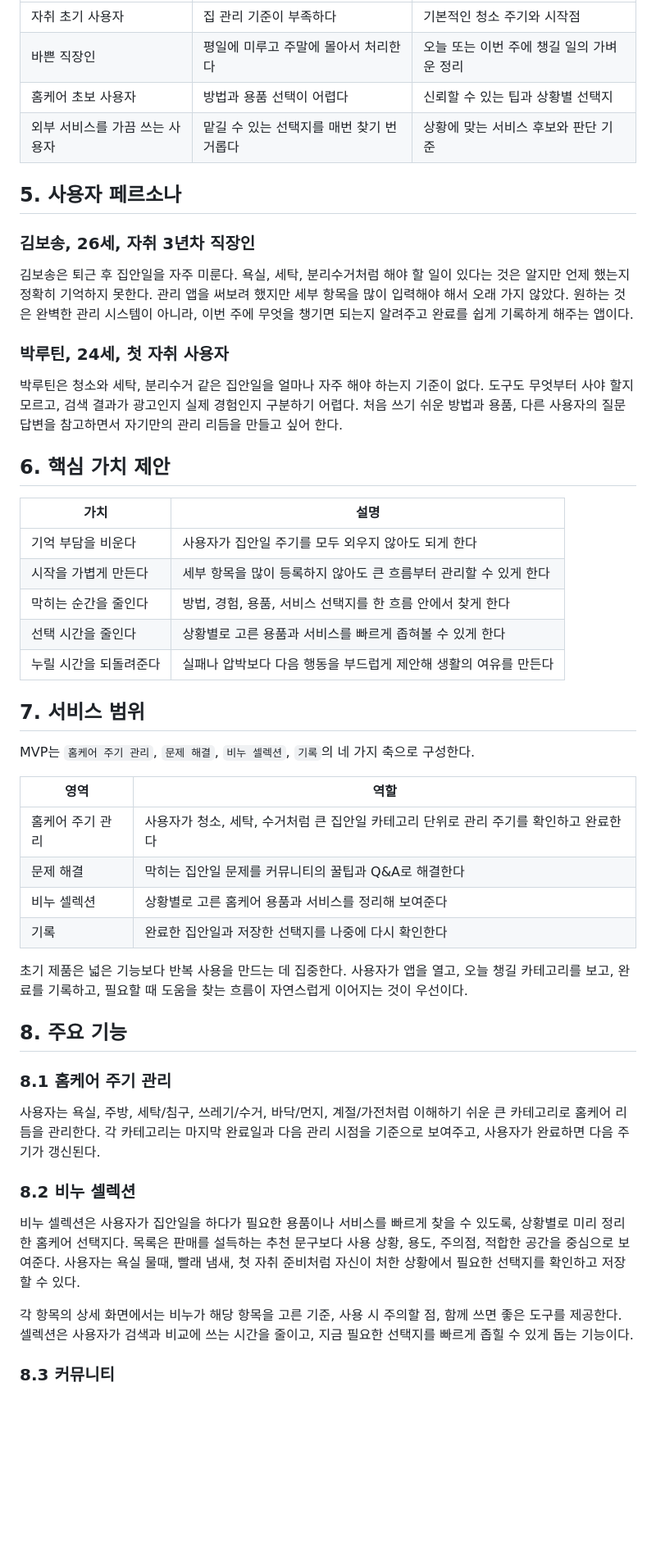
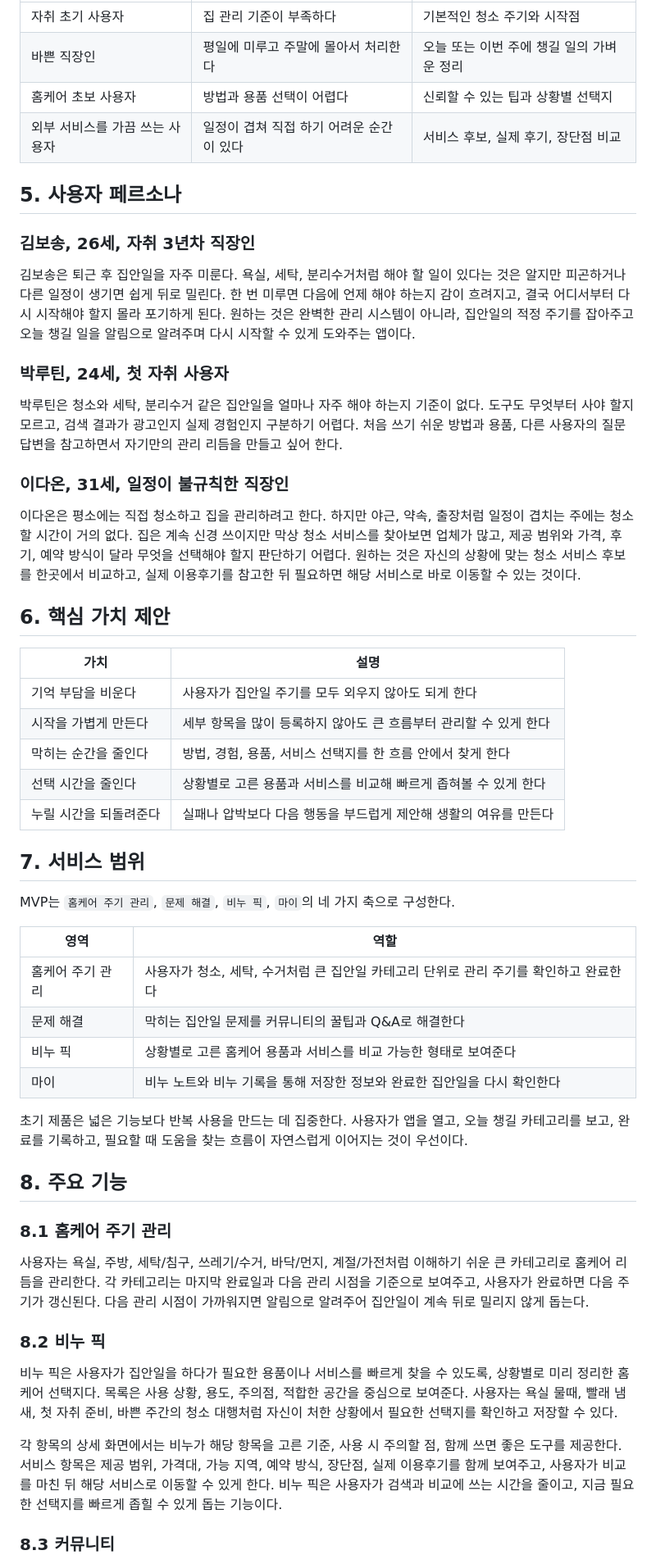
Before and after one commit to woowabaton-H/cleaning, a Markdown page: final/docs/final-plan.md, the part around one of its changes. Shown at 82% size. Rendered like a GitHub page; blank space fills up the shorter version.

```diff
--- a/final/docs/final-plan.md
+++ b/final/docs/final-plan.md
@@ -34,17 +34,21 @@
 | 자취 초기 사용자 | 집 관리 기준이 부족하다 | 기본적인 청소 주기와 시작점 |
 | 바쁜 직장인 | 평일에 미루고 주말에 몰아서 처리한다 | 오늘 또는 이번 주에 챙길 일의 가벼운 정리 |
 | 홈케어 초보 사용자 | 방법과 용품 선택이 어렵다 | 신뢰할 수 있는 팁과 상황별 선택지 |
-| 외부 서비스를 가끔 쓰는 사용자 | 맡길 수 있는 선택지를 매번 찾기 번거롭다 | 상황에 맞는 서비스 후보와 판단 기준 |
+| 외부 서비스를 가끔 쓰는 사용자 | 일정이 겹쳐 직접 하기 어려운 순간이 있다 | 서비스 후보, 실제 후기, 장단점 비교 |
 
 ## 5. 사용자 페르소나
 
 ### 김보송, 26세, 자취 3년차 직장인
 
-김보송은 퇴근 후 집안일을 자주 미룬다. 욕실, 세탁, 분리수거처럼 해야 할 일이 있다는 것은 알지만 언제 했는지 정확히 기억하지 못한다. 관리 앱을 써보려 했지만 세부 항목을 많이 입력해야 해서 오래 가지 않았다. 원하는 것은 완벽한 관리 시스템이 아니라, 이번 주에 무엇을 챙기면 되는지 알려주고 완료를 쉽게 기록하게 해주는 앱이다.
+김보송은 퇴근 후 집안일을 자주 미룬다. 욕실, 세탁, 분리수거처럼 해야 할 일이 있다는 것은 알지만 피곤하거나 다른 일정이 생기면 쉽게 뒤로 밀린다. 한 번 미루면 다음에 언제 해야 하는지 감이 흐려지고, 결국 어디서부터 다시 시작해야 할지 몰라 포기하게 된다. 원하는 것은 완벽한 관리 시스템이 아니라, 집안일의 적정 주기를 잡아주고 오늘 챙길 일을 알림으로 알려주며 다시 시작할 수 있게 도와주는 앱이다.
 
 ### 박루틴, 24세, 첫 자취 사용자
 
 박루틴은 청소와 세탁, 분리수거 같은 집안일을 얼마나 자주 해야 하는지 기준이 없다. 도구도 무엇부터 사야 할지 모르고, 검색 결과가 광고인지 실제 경험인지 구분하기 어렵다. 처음 쓰기 쉬운 방법과 용품, 다른 사용자의 질문 답변을 참고하면서 자기만의 관리 리듬을 만들고 싶어 한다.
+
+### 이다온, 31세, 일정이 불규칙한 직장인
+
+이다온은 평소에는 직접 청소하고 집을 관리하려고 한다. 하지만 야근, 약속, 출장처럼 일정이 겹치는 주에는 청소할 시간이 거의 없다. 집은 계속 신경 쓰이지만 막상 청소 서비스를 찾아보면 업체가 많고, 제공 범위와 가격, 후기, 예약 방식이 달라 무엇을 선택해야 할지 판단하기 어렵다. 원하는 것은 자신의 상황에 맞는 청소 서비스 후보를 한곳에서 비교하고, 실제 이용후기를 참고한 뒤 필요하면 해당 서비스로 바로 이동할 수 있는 것이다.
 
 ## 6. 핵심 가치 제안
 
@@ -53,19 +57,19 @@
 | 기억 부담을 비운다 | 사용자가 집안일 주기를 모두 외우지 않아도 되게 한다 |
 | 시작을 가볍게 만든다 | 세부 항목을 많이 등록하지 않아도 큰 흐름부터 관리할 수 있게 한다 |
 | 막히는 순간을 줄인다 | 방법, 경험, 용품, 서비스 선택지를 한 흐름 안에서 찾게 한다 |
-| 선택 시간을 줄인다 | 상황별로 고른 용품과 서비스를 빠르게 좁혀볼 수 있게 한다 |
+| 선택 시간을 줄인다 | 상황별로 고른 용품과 서비스를 비교해 빠르게 좁혀볼 수 있게 한다 |
 | 누릴 시간을 되돌려준다 | 실패나 압박보다 다음 행동을 부드럽게 제안해 생활의 여유를 만든다 |
 
 ## 7. 서비스 범위
 
-MVP는 `홈케어 주기 관리`, `문제 해결`, `비누 셀렉션`, `기록`의 네 가지 축으로 구성한다.
+MVP는 `홈케어 주기 관리`, `문제 해결`, `비누 픽`, `마이`의 네 가지 축으로 구성한다.
 
 | 영역 | 역할 |
 | --- | --- |
 | 홈케어 주기 관리 | 사용자가 청소, 세탁, 수거처럼 큰 집안일 카테고리 단위로 관리 주기를 확인하고 완료한다 |
 | 문제 해결 | 막히는 집안일 문제를 커뮤니티의 꿀팁과 Q&A로 해결한다 |
-| 비누 셀렉션 | 상황별로 고른 홈케어 용품과 서비스를 정리해 보여준다 |
-| 기록 | 완료한 집안일과 저장한 선택지를 나중에 다시 확인한다 |
+| 비누 픽 | 상황별로 고른 홈케어 용품과 서비스를 비교 가능한 형태로 보여준다 |
+| 마이 | 비누 노트와 비누 기록을 통해 저장한 정보와 완료한 집안일을 다시 확인한다 |
 
 초기 제품은 넓은 기능보다 반복 사용을 만드는 데 집중한다. 사용자가 앱을 열고, 오늘 챙길 카테고리를 보고, 완료를 기록하고, 필요할 때 도움을 찾는 흐름이 자연스럽게 이어지는 것이 우선이다.
 
@@ -73,13 +77,13 @@ MVP는 `홈케어 주기 관리`, `문제 해결`, `비누 셀렉션`, `기록`
 
 ### 8.1 홈케어 주기 관리
 
-사용자는 욕실, 주방, 세탁/침구, 쓰레기/수거, 바닥/먼지, 계절/가전처럼 이해하기 쉬운 큰 카테고리로 홈케어 리듬을 관리한다. 각 카테고리는 마지막 완료일과 다음 관리 시점을 기준으로 보여주고, 사용자가 완료하면 다음 주기가 갱신된다.
+사용자는 욕실, 주방, 세탁/침구, 쓰레기/수거, 바닥/먼지, 계절/가전처럼 이해하기 쉬운 큰 카테고리로 홈케어 리듬을 관리한다. 각 카테고리는 마지막 완료일과 다음 관리 시점을 기준으로 보여주고, 사용자가 완료하면 다음 주기가 갱신된다. 다음 관리 시점이 가까워지면 알림으로 알려주어 집안일이 계속 뒤로 밀리지 않게 돕는다.
 
-### 8.2 비누 셀렉션
+### 8.2 비누 픽
 
-비누 셀렉션은 사용자가 집안일을 하다가 필요한 용품이나 서비스를 빠르게 찾을 수 있도록, 상황별로 미리 정리한 홈케어 선택지다. 목록은 판매를 설득하는 추천 문구보다 사용 상황, 용도, 주의점, 적합한 공간을 중심으로 보여준다. 사용자는 욕실 물때, 빨래 냄새, 첫 자취 준비처럼 자신이 처한 상황에서 필요한 선택지를 확인하고 저장할 수 있다.
+비누 픽은 사용자가 집안일을 하다가 필요한 용품이나 서비스를 빠르게 찾을 수 있도록, 상황별로 미리 정리한 홈케어 선택지다. 목록은 사용 상황, 용도, 주의점, 적합한 공간을 중심으로 보여준다. 사용자는 욕실 물때, 빨래 냄새, 첫 자취 준비, 바쁜 주간의 청소 대행처럼 자신이 처한 상황에서 필요한 선택지를 확인하고 저장할 수 있다.
 
-각 항목의 상세 화면에서는 비누가 해당 항목을 고른 기준, 사용 시 주의할 점, 함께 쓰면 좋은 도구를 제공한다. 셀렉션은 사용자가 검색과 비교에 쓰는 시간을 줄이고, 지금 필요한 선택지를 빠르게 좁힐 수 있게 돕는 기능이다.
+각 항목의 상세 화면에서는 비누가 해당 항목을 고른 기준, 사용 시 주의할 점, 함께 쓰면 좋은 도구를 제공한다. 서비스 항목은 제공 범위, 가격대, 가능 지역, 예약 방식, 장단점, 실제 이용후기를 함께 보여주고, 사용자가 비교를 마친 뒤 해당 서비스로 이동할 수 있게 한다. 비누 픽은 사용자가 검색과 비교에 쓰는 시간을 줄이고, 지금 필요한 선택지를 빠르게 좁힐 수 있게 돕는 기능이다.
 
 ### 8.3 커뮤니티
 
```
Also changed, not shown: other parts of final/docs/final-plan.md (+24 -17 lines).
